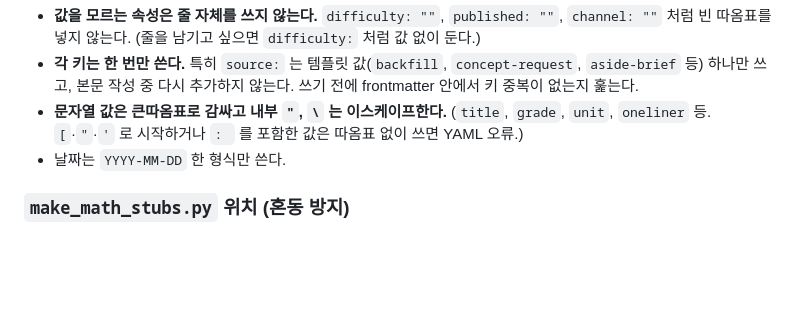
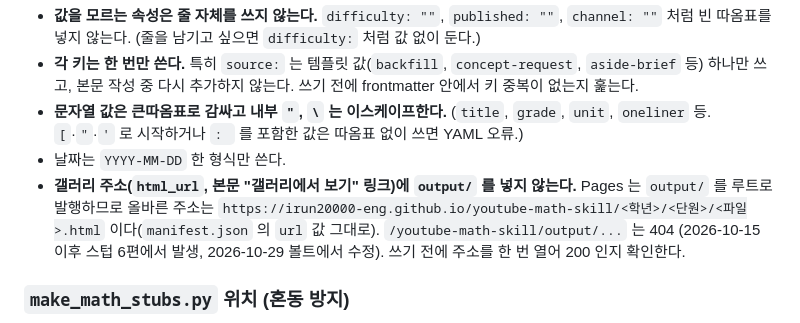
Before and after one commit to irun20000-eng/youtube-math-skill, a Markdown page: CLAUDE.md, the part around the change. Rendered like a GitHub page; blank space fills up the shorter version.

Commit message:
스텁 규칙: 갤러리 주소에 output/ 넣지 않기 (404 방지)

```diff
--- a/CLAUDE.md
+++ b/CLAUDE.md
@@ -170,6 +170,7 @@ claude_work 리포가 노트 파이프라인을 구글 스파크 요약본 기
 - **각 키는 한 번만 쓴다.** 특히 `source:` 는 템플릿 값(`backfill`, `concept-request`, `aside-brief` 등) 하나만 쓰고, 본문 작성 중 다시 추가하지 않는다. 쓰기 전에 frontmatter 안에서 키 중복이 없는지 훑는다.
 - **문자열 값은 큰따옴표로 감싸고 내부 `"`, `\` 는 이스케이프한다.** (`title`, `grade`, `unit`, `oneliner` 등. `[`·`"`·`'` 로 시작하거나 `: ` 를 포함한 값은 따옴표 없이 쓰면 YAML 오류.)
 - 날짜는 `YYYY-MM-DD` 한 형식만 쓴다.
+- **갤러리 주소(`html_url`, 본문 "갤러리에서 보기" 링크)에 `output/` 를 넣지 않는다.** Pages 는 `output/` 를 루트로 발행하므로 올바른 주소는 `https://irun20000-eng.github.io/youtube-math-skill/<학년>/<단원>/<파일>.html` 이다(`manifest.json` 의 `url` 값 그대로). `/youtube-math-skill/output/...` 는 404 (2026-10-15 이후 스텁 6편에서 발생, 2026-10-29 볼트에서 수정). 쓰기 전에 주소를 한 번 열어 200 인지 확인한다.
 
 ### `make_math_stubs.py` 위치 (혼동 방지)
 
```
